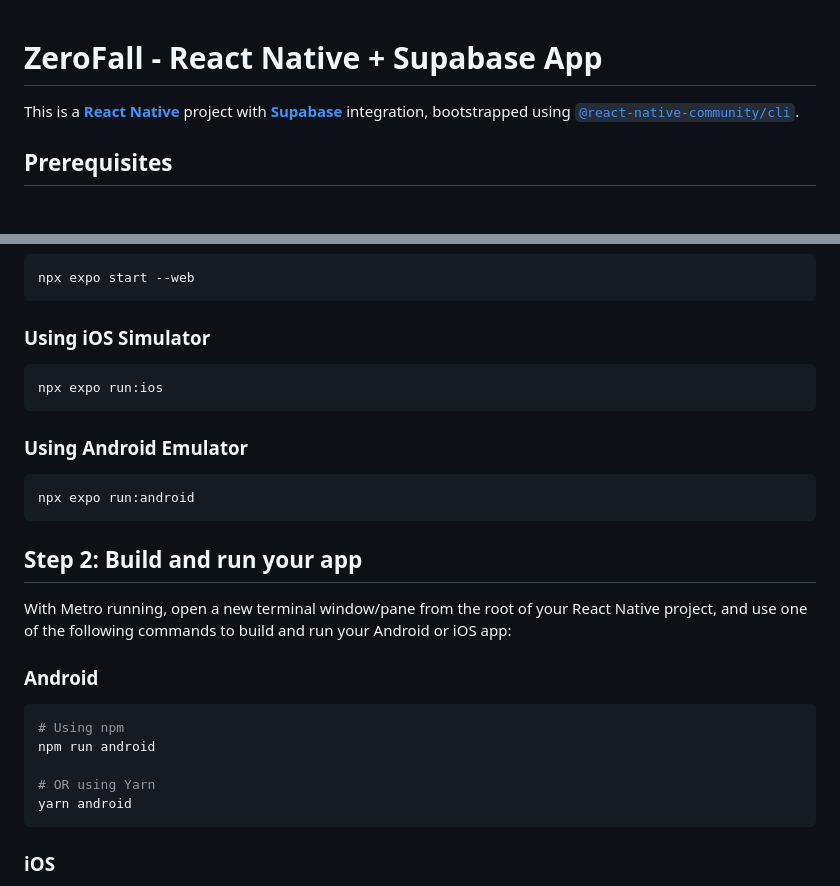
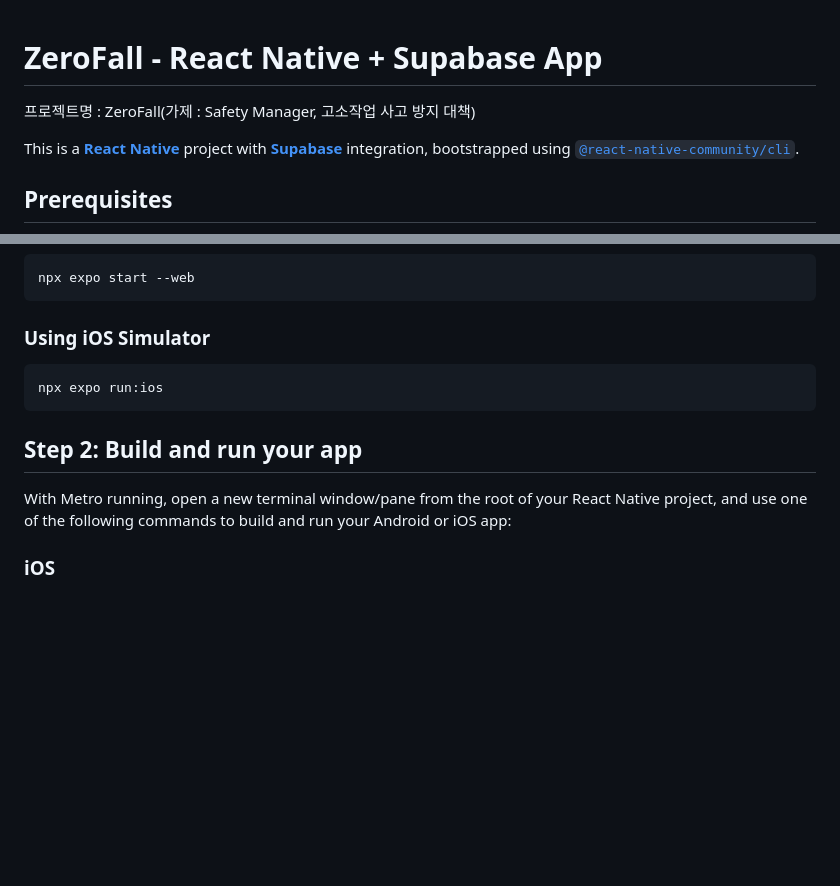
Before and after one commit to chlvhksl/ZeroFall, a Markdown page: README.md, 2 parts joined by grey strips. Rendered like a GitHub page; blank space fills up the shorter version.

Commit message:
Readme 내용 변경

````diff
--- a/README.md
+++ b/README.md
@@ -1,4 +1,6 @@
 # ZeroFall - React Native + Supabase App
+
+프로젝트명 : ZeroFall(가제 : Safety Manager, 고소작업 사고 방지 대책)
 
 This is a [**React Native**](https://reactnative.dev) project with [**Supabase**](https://supabase.com) integration, bootstrapped using [`@react-native-community/cli`](https://github.com/react-native-community/cli).
 
@@ -59,25 +61,9 @@ npx expo start --web
 npx expo run:ios
 ```
 
-### Using Android Emulator
-
-```sh
-npx expo run:android
-```
-
 ## Step 2: Build and run your app
 
 With Metro running, open a new terminal window/pane from the root of your React Native project, and use one of the following commands to build and run your Android or iOS app:
-
-### Android
-
-```sh
-# Using npm
-npm run android
-
-# OR using Yarn
-yarn android
-```
 
 ### iOS
 
````
